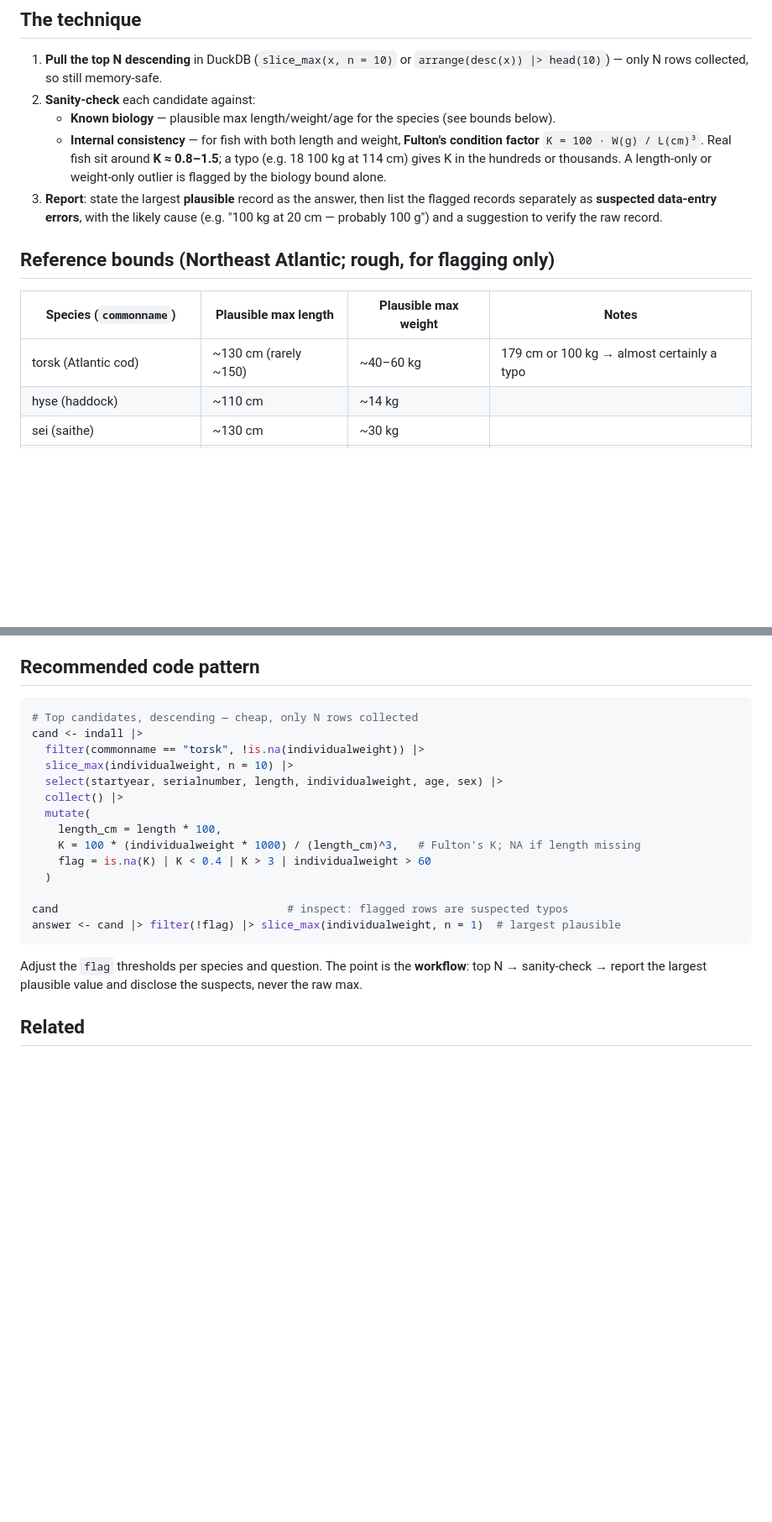
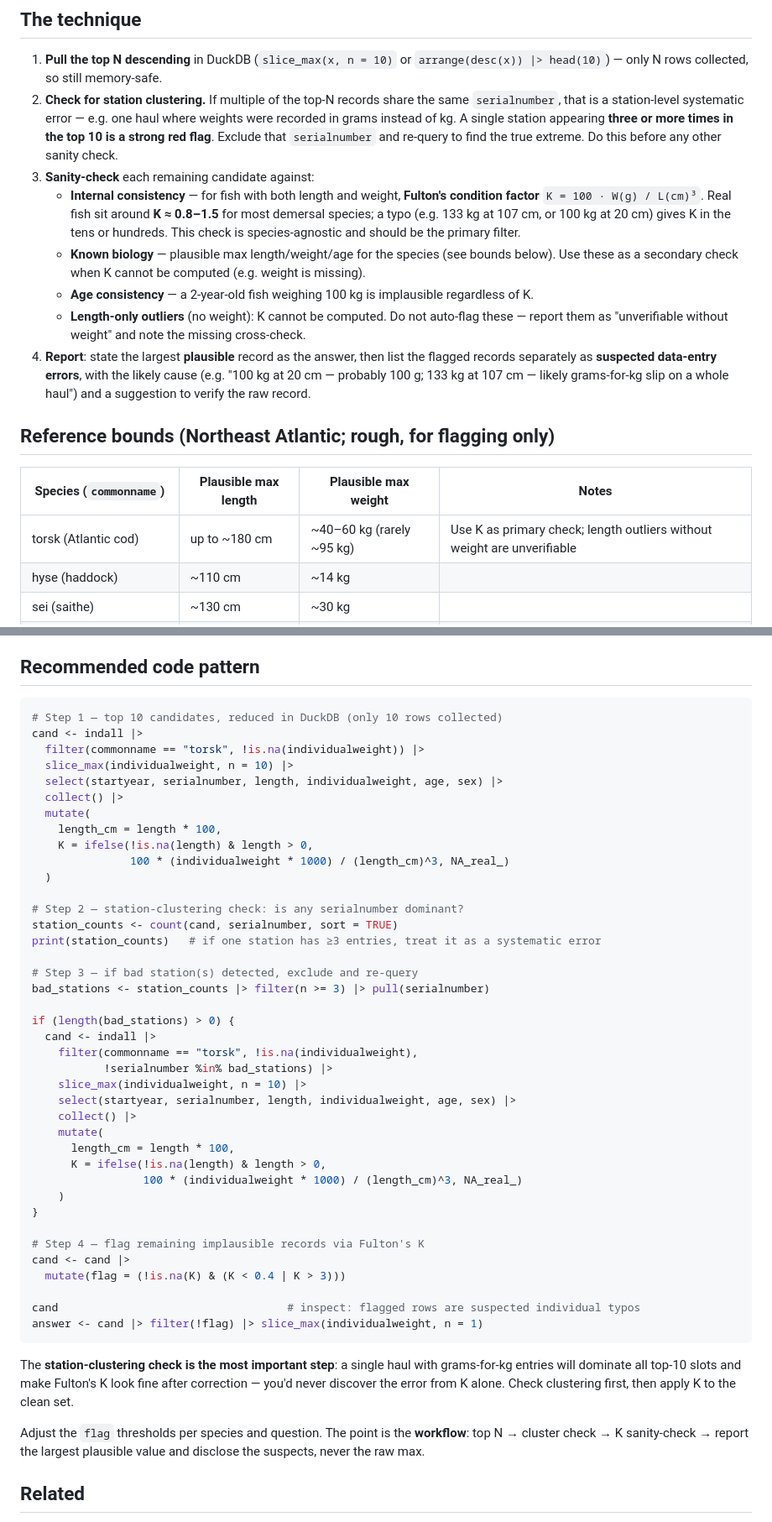
Before and after one commit to DeepWaterIMR/BAIT, a Markdown page: knowledge/data-quality.md, 2 parts joined by grey strips. Shown at 84% size. GitHub-like rendering; blank space fills up the shorter version.

````diff
--- a/knowledge/data-quality.md
+++ b/knowledge/data-quality.md
@@ -19,21 +19,31 @@ the **top ~10**, not the top 1.
 
 1. **Pull the top N descending** in DuckDB (`slice_max(x, n = 10)` or
    `arrange(desc(x)) |> head(10)`) — only N rows collected, so still memory-safe.
-2. **Sanity-check** each candidate against:
+2. **Check for station clustering.** If multiple of the top-N records share the same
+   `serialnumber`, that is a station-level systematic error — e.g. one haul where weights were
+   recorded in grams instead of kg. A single station appearing **three or more times in the top
+   10 is a strong red flag**. Exclude that `serialnumber` and re-query to find the true extreme.
+   Do this before any other sanity check.
+3. **Sanity-check** each remaining candidate against:
+   - **Internal consistency** — for fish with both length and weight, **Fulton's condition
+     factor** `K = 100 · W(g) / L(cm)³`. Real fish sit around **K ≈ 0.8–1.5** for most
+     demersal species; a typo (e.g. 133 kg at 107 cm, or 100 kg at 20 cm) gives K in the
+     tens or hundreds. This check is species-agnostic and should be the primary filter.
    - **Known biology** — plausible max length/weight/age for the species (see bounds below).
-   - **Internal consistency** — for fish with both length and weight, **Fulton's condition
-     factor** `K = 100 · W(g) / L(cm)³`. Real fish sit around **K ≈ 0.8–1.5**; a typo
-     (e.g. 18 100 kg at 114 cm) gives K in the hundreds or thousands. A length-only or
-     weight-only outlier is flagged by the biology bound alone.
-3. **Report**: state the largest **plausible** record as the answer, then list the flagged
+     Use these as a secondary check when K cannot be computed (e.g. weight is missing).
+   - **Age consistency** — a 2-year-old fish weighing 100 kg is implausible regardless of K.
+   - **Length-only outliers** (no weight): K cannot be computed. Do not auto-flag these —
+     report them as "unverifiable without weight" and note the missing cross-check.
+4. **Report**: state the largest **plausible** record as the answer, then list the flagged
    records separately as **suspected data-entry errors**, with the likely cause
-   (e.g. "100 kg at 20 cm — probably 100 g") and a suggestion to verify the raw record.
+   (e.g. "100 kg at 20 cm — probably 100 g; 133 kg at 107 cm — likely grams-for-kg slip on
+   a whole haul") and a suggestion to verify the raw record.
 
 ## Reference bounds (Northeast Atlantic; rough, for flagging only)
 
 | Species (`commonname`) | Plausible max length | Plausible max weight | Notes |
 |---|---|---|---|
-| torsk (Atlantic cod)   | ~130 cm (rarely ~150) | ~40–60 kg | 179 cm or 100 kg → almost certainly a typo |
+| torsk (Atlantic cod)   | up to ~180 cm | ~40–60 kg (rarely ~95 kg) | Use K as primary check; length outliers without weight are unverifiable |
 | hyse (haddock)         | ~110 cm | ~14 kg | |
 | sei (saithe)           | ~130 cm | ~30 kg | |
 | blåkveite (Greenland halibut) | ~130 cm | ~45 kg | |
@@ -46,7 +56,7 @@ species' limits, lean on the **condition-factor** cross-check, which is species-
 ## Recommended code pattern
 
 ```r
-# Top candidates, descending — cheap, only N rows collected
+# Step 1 — top 10 candidates, reduced in DuckDB (only 10 rows collected)
 cand <- indall |>
   filter(commonname == "torsk", !is.na(individualweight)) |>
   slice_max(individualweight, n = 10) |>
@@ -54,16 +64,46 @@ cand <- indall |>
   collect() |>
   mutate(
     length_cm = length * 100,
-    K = 100 * (individualweight * 1000) / (length_cm)^3,   # Fulton's K; NA if length missing
-    flag = is.na(K) | K < 0.4 | K > 3 | individualweight > 60
+    K = ifelse(!is.na(length) & length > 0,
+               100 * (individualweight * 1000) / (length_cm)^3, NA_real_)
   )
 
-cand                                   # inspect: flagged rows are suspected typos
-answer <- cand |> filter(!flag) |> slice_max(individualweight, n = 1)  # largest plausible
+# Step 2 — station-clustering check: is any serialnumber dominant?
+station_counts <- count(cand, serialnumber, sort = TRUE)
+print(station_counts)   # if one station has ≥3 entries, treat it as a systematic error
+
+# Step 3 — if bad station(s) detected, exclude and re-query
+bad_stations <- station_counts |> filter(n >= 3) |> pull(serialnumber)
+
+if (length(bad_stations) > 0) {
+  cand <- indall |>
+    filter(commonname == "torsk", !is.na(individualweight),
+           !serialnumber %in% bad_stations) |>
+    slice_max(individualweight, n = 10) |>
+    select(startyear, serialnumber, length, individualweight, age, sex) |>
+    collect() |>
+    mutate(
+      length_cm = length * 100,
+      K = ifelse(!is.na(length) & length > 0,
+                 100 * (individualweight * 1000) / (length_cm)^3, NA_real_)
+    )
+}
+
+# Step 4 — flag remaining implausible records via Fulton's K
+cand <- cand |>
+  mutate(flag = (!is.na(K) & (K < 0.4 | K > 3)))
+
+cand                                   # inspect: flagged rows are suspected individual typos
+answer <- cand |> filter(!flag) |> slice_max(individualweight, n = 1)
 ```
 
+The **station-clustering check is the most important step**: a single haul with grams-for-kg
+entries will dominate all top-10 slots and make Fulton's K look fine after correction — you'd
+never discover the error from K alone. Check clustering first, then apply K to the clean set.
+
 Adjust the `flag` thresholds per species and question. The point is the **workflow**: top N →
-sanity-check → report the largest plausible value and disclose the suspects, never the raw max.
+cluster check → K sanity-check → report the largest plausible value and disclose the suspects,
+never the raw max.
 
 ## Related
 
````
Also changed, not shown: cookbook/largest-cod.md (+63 -17 lines).
